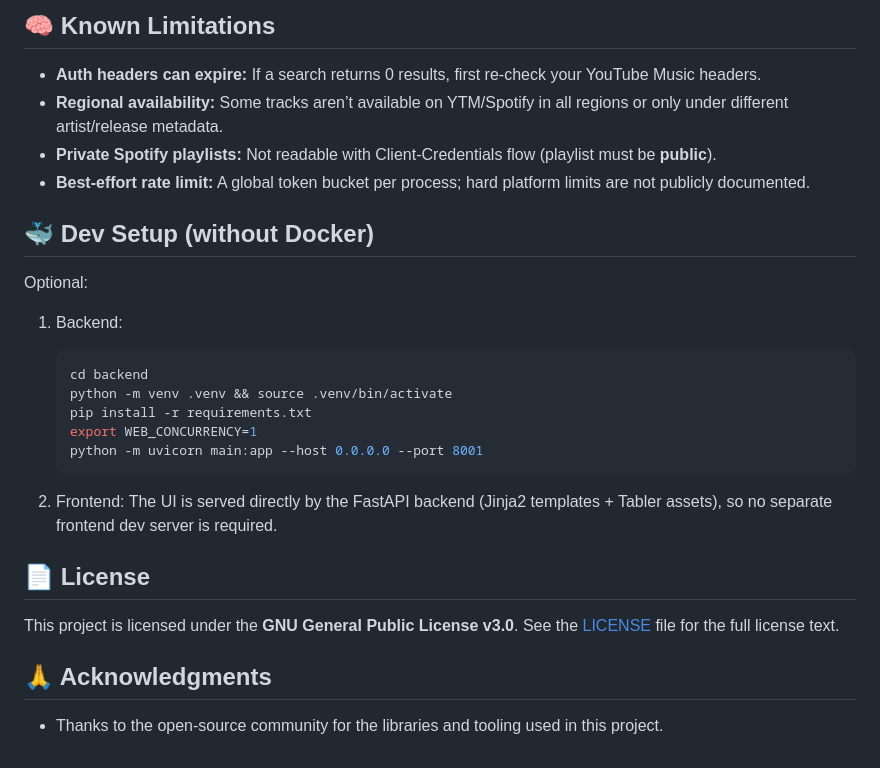
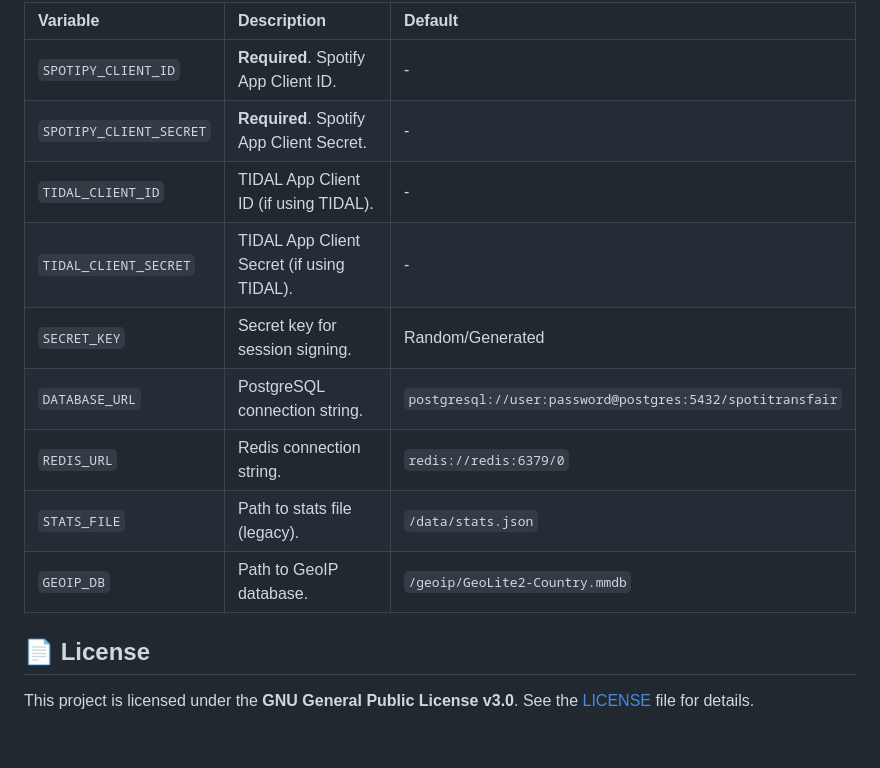
Before and after one commit to niscz/SpotiTransFair, a Markdown page: README.MD, the part around one of its changes. Drawn GitHub-style.

````diff
--- a/README.MD
+++ b/README.MD
@@ -174,29 +87,15 @@ Once the containers are running, open your web browser and navigate to:
-## 🧠 Known Limitations
-
-- **Auth headers can expire:** If a search returns 0 results, first re-check your YouTube Music headers.
-- **Regional availability:** Some tracks aren’t available on YTM/Spotify in all regions or only under different artist/release metadata.
-- **Private Spotify playlists:** Not readable with Client-Credentials flow (playlist must be **public**).
-- **Best-effort rate limit:** A global token bucket per process; hard platform limits are not publicly documented.
-
-## 🐳 Dev Setup (without Docker)
-
-Optional:
-
-1.  Backend:
-    ```bash
-    cd backend
-    python -m venv .venv && source .venv/bin/activate
-    pip install -r requirements.txt
-    export WEB_CONCURRENCY=1
-    python -m uvicorn main:app --host 0.0.0.0 --port 8001
-    ```
-
-2.  Frontend: The UI is served directly by the FastAPI backend (Jinja2 templates + Tabler assets), so no separate frontend dev server is required.
+| Variable | Description | Default |
+| :--- | :--- | :--- |
+| `SPOTIPY_CLIENT_ID` | **Required**. Spotify App Client ID. | - |
+| `SPOTIPY_CLIENT_SECRET` | **Required**. Spotify App Client Secret. | - |
+| `TIDAL_CLIENT_ID` | TIDAL App Client ID (if using TIDAL). | - |
+| `TIDAL_CLIENT_SECRET` | TIDAL App Client Secret (if using TIDAL). | - |
+| `SECRET_KEY` | Secret key for session signing. | Random/Generated |
+| `DATABASE_URL` | PostgreSQL connection string. | `postgresql://user:password@postgres:5432/spotitransfair` |
+| `REDIS_URL` | Redis connection string. | `redis://redis:6379/0` |
+| `STATS_FILE` | Path to stats file (legacy). | `/data/stats.json` |
+| `GEOIP_DB` | Path to GeoIP database. | `/geoip/GeoLite2-Country.mmdb` |
 
 ## 📄 License
 
-This project is licensed under the **GNU General Public License v3.0**. See the [LICENSE](LICENSE) file for the full license text.
-
-## 🙏 Acknowledgments
-
--   Thanks to the open-source community for the libraries and tooling used in this project.
+This project is licensed under the **GNU General Public License v3.0**. See the [LICENSE](LICENSE) file for details.
````
Also changed, not shown: other parts of README.MD (+45 -132 lines).
